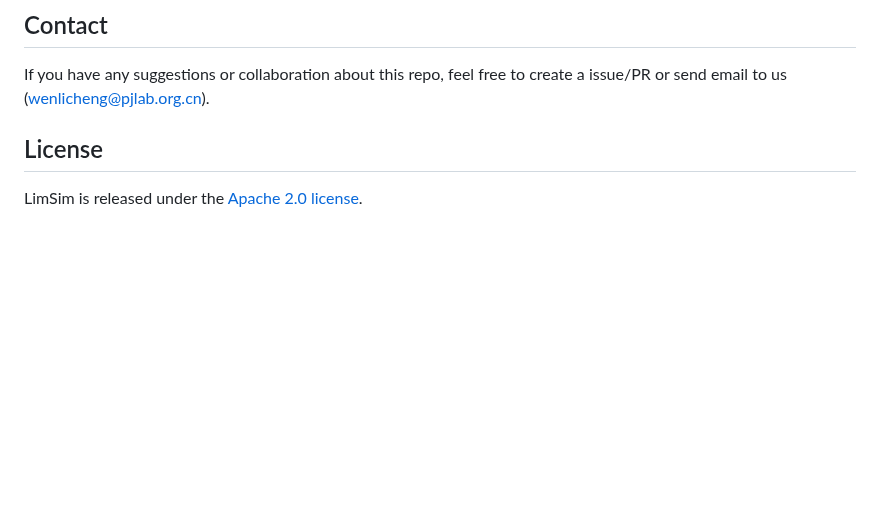
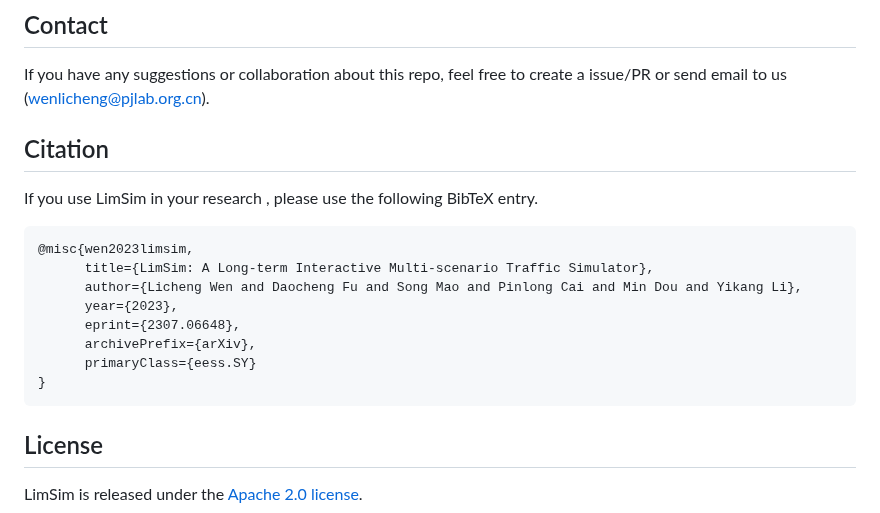
Before and after one commit to PJLab-ADG/LimSim, a Markdown page: readme.md, the part around one of its changes. Drawn GitHub-style; blank space fills up the shorter version.

Commit message:
📃 docs: add paper citation

````diff
--- a/readme.md
+++ b/readme.md
@@ -81,6 +78,20 @@ We would like to thank the authors and developers of the following projects, thi
 
 If you have any suggestions or collaboration about this repo, feel free to create a issue/PR or send email to us (<a href="mailto:wenlicheng@pjlab.org.cn">wenlicheng@pjlab.org.cn</a>).
 
+
+## Citation
+If you use LimSim in your research , please use the following BibTeX entry.
+```
+@misc{wen2023limsim,
+      title={LimSim: A Long-term Interactive Multi-scenario Traffic Simulator},
+      author={Licheng Wen and Daocheng Fu and Song Mao and Pinlong Cai and Min Dou and Yikang Li},
+      year={2023},
+      eprint={2307.06648},
+      archivePrefix={arXiv},
+      primaryClass={eess.SY}
+}
+```
+
 ## License
 
 LimSim is released under the [Apache 2.0 license](https://github.com/PJLab-ADG/SensorsCalibration/blob/master/LICENSE).
````
Also changed, not shown: other parts of readme.md (+2 -5 lines).
